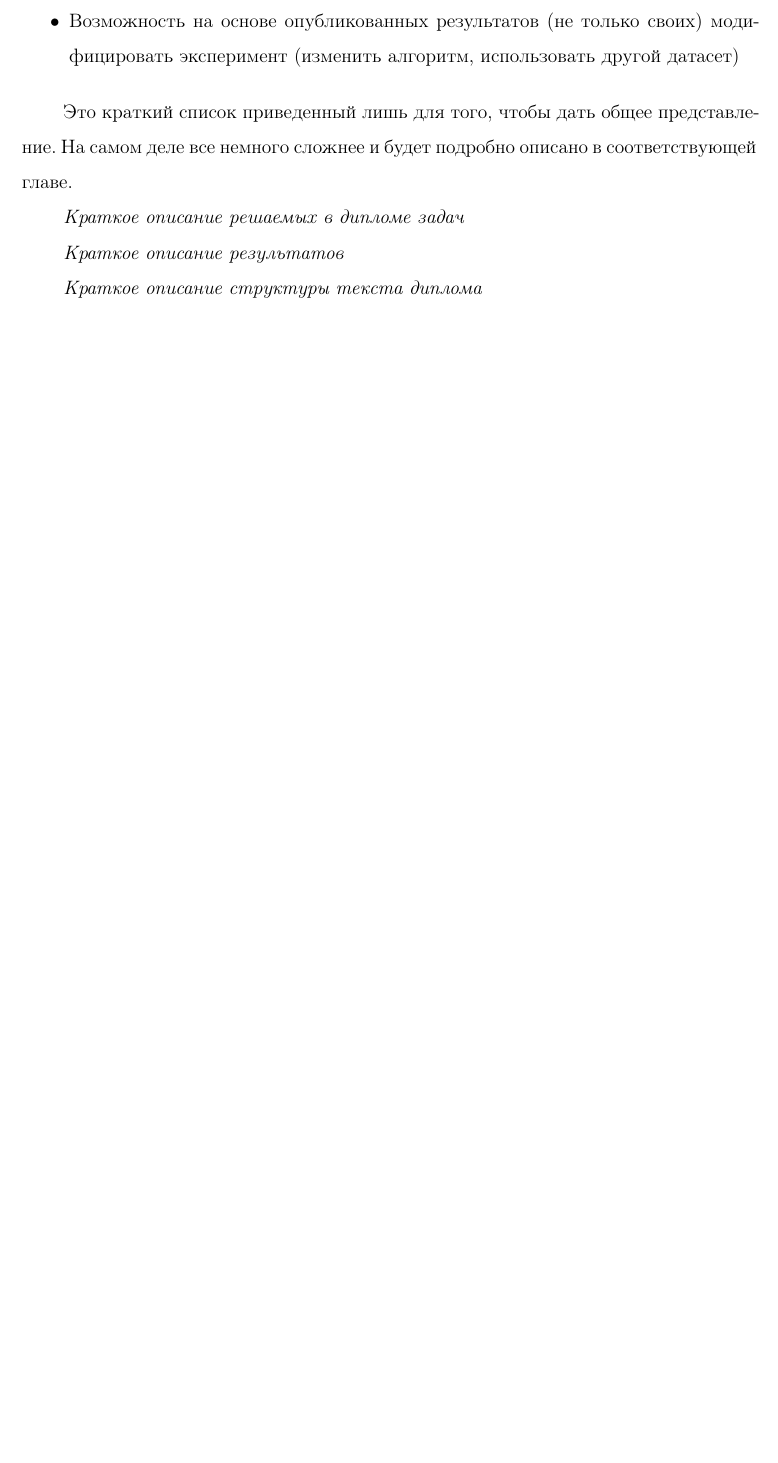
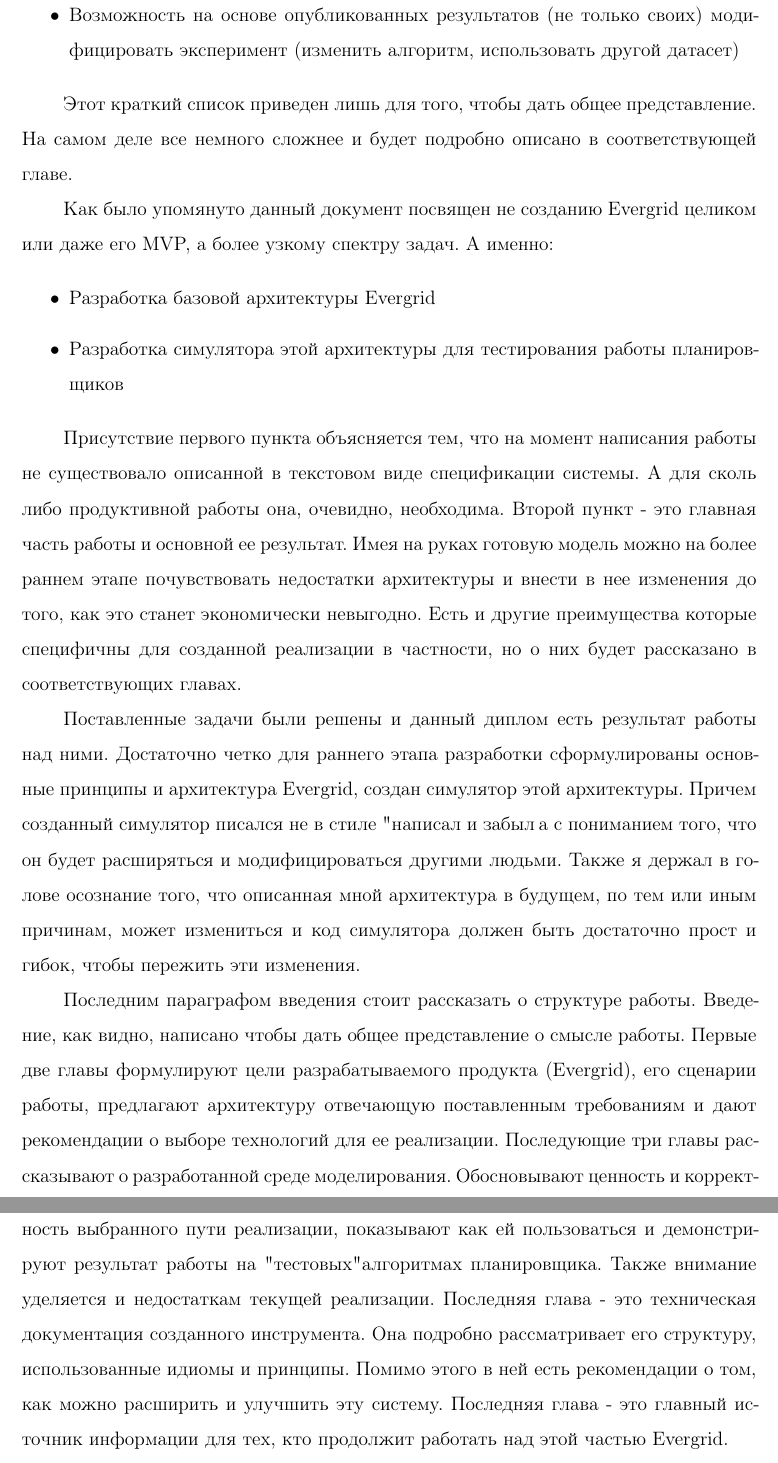
Before and after one commit to ffloyd/evergrid-go, a LaTeX thesis (latex/thesis.tex, which reads latex/intro.tex): part of page 4 of 14 before the commit and two parts of pages 4 and 5 of 15 after it, the two joined at a grey line, cut so that both start at the same text, the shorter picture padded with empty space. Compiled offline with pdfLaTeX; a missing bibliography style is replaced by a similar one.

Commit message:
Thesis: intro draft done

```diff
--- a/latex/intro.tex
+++ b/latex/intro.tex
@@ -18,10 +14,17 @@
 	\item Возможность на основе опубликованных результатов (не только своих) модифицировать эксперимент (изменить алгоритм, использовать другой датасет)
 \end{itemize}
 
-Это краткий список приведенный лишь для того, чтобы дать общее представление. На самом деле все немного сложнее и будет подробно описано в соответствующей главе.
+Этот краткий список приведен лишь для того, чтобы дать общее представление. На самом деле все немного сложнее и будет подробно описано в соответствующей главе.
 
-\textit{Краткое описание решаемых в дипломе задач}
+Как было упомянуто данный документ посвящен не созданию Evergrid целиком или даже его MVP, а более узкому спектру задач. А именно:
 
-\textit{Краткое описание результатов}
+\begin{itemize}
+	\item Разработка базовой архитектуры Evergrid
+	\item Разработка симулятора этой архитектуры для тестирования работы планировщиков
+\end{itemize}
 
-\textit{Краткое описание структуры текста диплома}
+Присутствие первого пункта объясняется тем, что на момент написания работы не существовало описанной в текстовом виде спецификации системы. А для сколь либо продуктивной работы она, очевидно, необходима. Второй пункт - это главная часть работы и основной ее результат. Имея на руках готовую модель можно на более раннем этапе почувствовать недостатки архитектуры и внести в нее изменения до того, как это станет экономически невыгодно. Есть и другие преимущества которые специфичны для созданной реализации в частности, но о них будет рассказано в соответствующих главах.
+
+Поставленные задачи были решены и данный диплом есть результат работы над ними. Достаточно четко для раннего этапа разработки сформулированы основные принципы и архитектура Evergrid, создан симулятор этой архитектуры. Причем созданный симулятор писался не в стиле "написал и забыл", а с пониманием того, что он будет расширяться и модифицироваться другими людьми. Также я держал в голове осознание того, что описанная мной архитектура в будущем, по тем или иным причинам, может измениться и код симулятора должен быть достаточно прост и гибок, чтобы пережить эти изменения.
+
+Последним параграфом введения стоит рассказать о структуре работы. Введение, как видно, написано чтобы дать общее представление о смысле работы. Первые две главы формулируют цели разрабатываемого продукта (Evergrid), его сценарии работы, предлагают архитектуру отвечающую поставленным требованиям и дают рекомендации о выборе технологий для ее реализации. Последующие три главы рассказывают о разработанной среде моделирования. Обосновывают ценность и корректность выбранного пути реализации, показывают как ей пользоваться и демонстрируют результат работы на "тестовых" алгоритмах планировщика. Также внимание уделяется и недостаткам текущей реализации. Последняя глава - это техническая документация созданного инструмента. Она подробно рассматривает его структуру, использованные идиомы и принципы. Помимо этого в ней есть рекомендации о том, как можно расширить и улучшить эту систему. Последняя глава - это главный источник информации для тех, кто продолжит работать над этой частью Evergrid.
```
Also changed, not shown: latex/ch1.tex (+4 -0 lines), latex/intro.tex (6 more changed lines).
